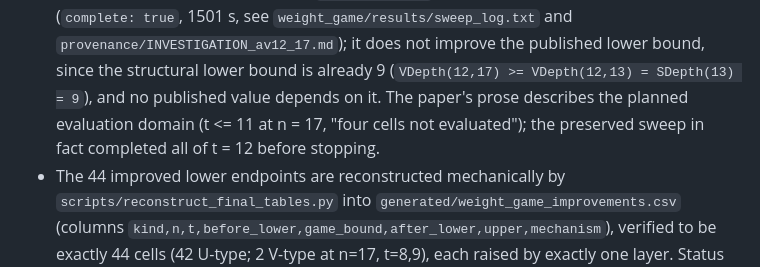
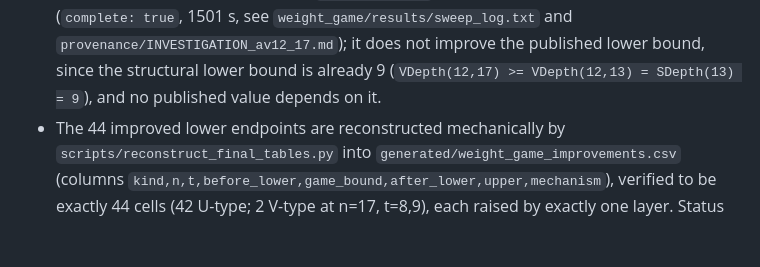
Before and after one commit to ono-work/selection-networks-artifact-202610, a Markdown page: PAPER_RESULTS.md, the part around the change. Drawn GitHub-style; blank space fills up the shorter version.

Commit message:
Fix stale weight-game coverage note

```diff
--- a/PAPER_RESULTS.md
+++ b/PAPER_RESULTS.md
@@ -141,9 +141,7 @@ the full n <= 10 table and re-checks irredundancy in seconds).
   `provenance/INVESTIGATION_av12_17.md`); it does not improve the
   published lower bound, since the structural lower bound is already 9
   (`VDepth(12,17) >= VDepth(12,13) = SDepth(13) = 9`), and no published
-  value depends on it. The paper's prose describes the planned
-  evaluation domain (t <= 11 at n = 17, "four cells not evaluated");
-  the preserved sweep in fact completed all of t = 12 before stopping.
+  value depends on it.
 - The 44 improved lower endpoints are reconstructed mechanically by
   `scripts/reconstruct_final_tables.py` into
   `generated/weight_game_improvements.csv`
```
